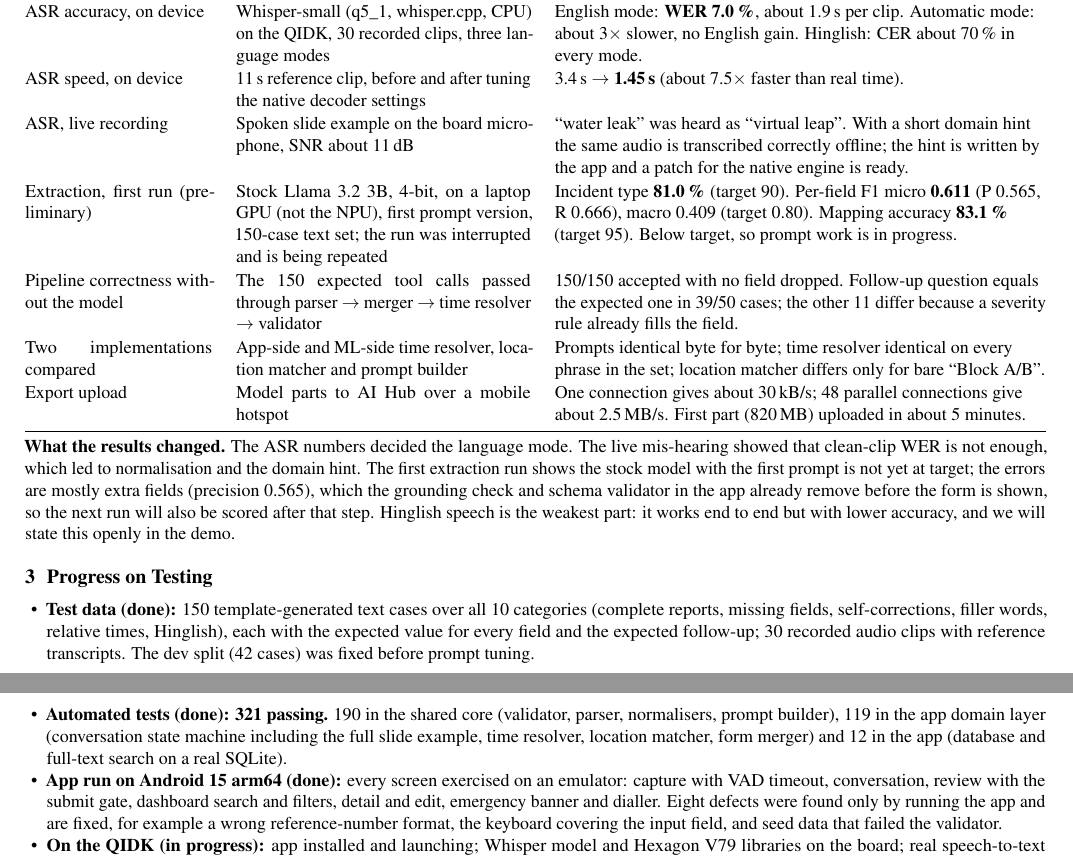
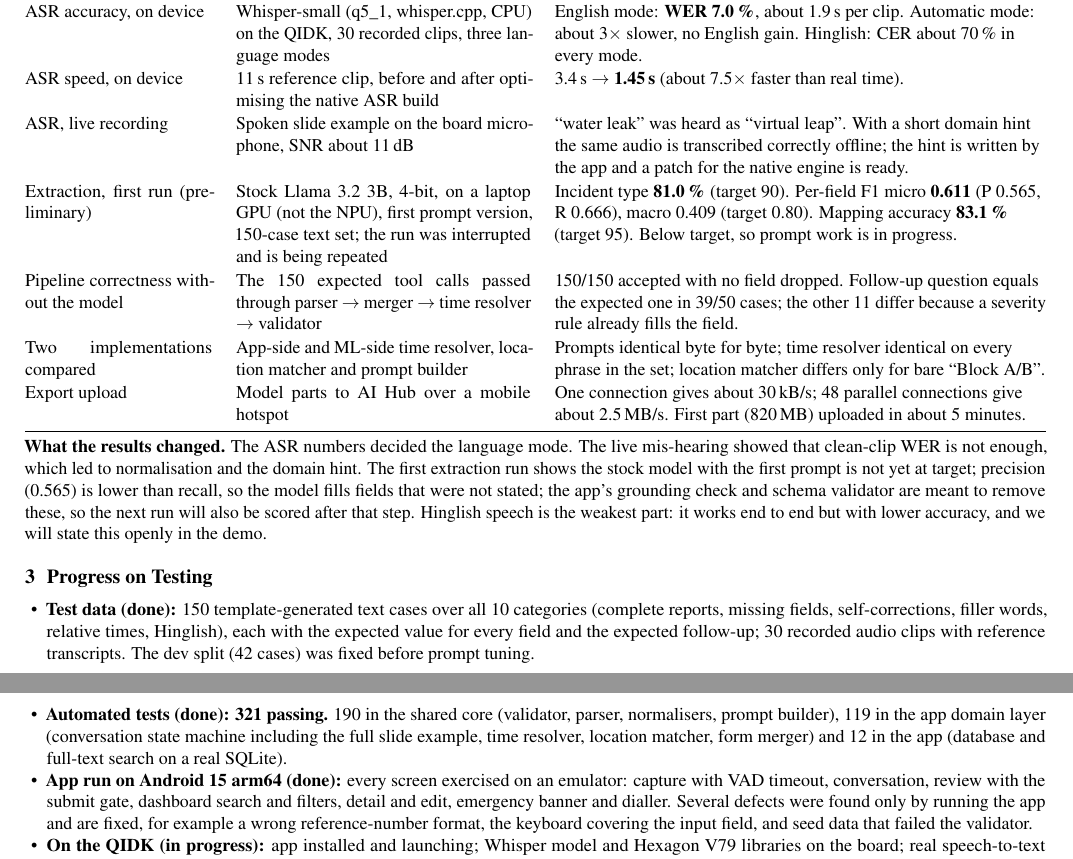
Before and after one commit to srthk4370-IIITH/megathon-qidk, a LaTeX document (docs/deliverables_src/M2.tex): two parts of pages 1 and 2 of 2, joined at a grey line, cut so that both start at the same text. Compiled offline with pdfLaTeX.

```diff
--- a/deliverables/M2.tex
+++ b/docs/deliverables_src/M2.tex
@@ -63,7 +63,7 @@
 \textbf{Experiment} & \textbf{Setup} & \textbf{Result}\\
 \midrule
 ASR accuracy, on device & Whisper-small (q5\_1, whisper.cpp, CPU) on the QIDK, 30 recorded clips, three language modes & English mode: \textbf{WER 7.0\,\%}, about 1.9\,s per clip. Automatic mode: about 3$\times$ slower, no English gain. Hinglish: CER about 70\,\% in every mode.\\
-ASR speed, on device & 11\,s reference clip, before and after tuning the native decoder settings & 3.4\,s $\rightarrow$ \textbf{1.45\,s} (about 7.5$\times$ faster than real time).\\
+ASR speed, on device & 11\,s reference clip, before and after optimising the native ASR build & 3.4\,s $\rightarrow$ \textbf{1.45\,s} (about 7.5$\times$ faster than real time).\\
 ASR, live recording & Spoken slide example on the board microphone, SNR about 11\,dB & ``water leak'' was heard as ``virtual leap''. With a short domain hint the same audio is transcribed correctly offline; the hint is written by the app and a patch for the native engine is ready.\\
 Extraction, first run (preliminary) & Stock Llama 3.2 3B, 4-bit, on a laptop GPU (not the NPU), first prompt version, 150-case text set; the run was interrupted and is being repeated & Incident type \textbf{81.0\,\%} (target 90). Per-field F1 micro \textbf{0.611} (P 0.565, R 0.666), macro 0.409 (target 0.80). Mapping accuracy \textbf{83.1\,\%} (target 95). Below target, so prompt work is in progress.\\
 Pipeline correctness without the model & The 150 expected tool calls passed through parser $\rightarrow$ merger $\rightarrow$ time resolver $\rightarrow$ validator & 150/150 accepted with no field dropped. Follow-up question equals the expected one in 39/50 cases; the other 11 differ because a severity rule already fills the field.\\
@@ -72,13 +72,13 @@
 \bottomrule
 \end{tabularx}
 
-\textbf{What the results changed.} The ASR numbers decided the language mode. The live mis-hearing showed that clean-clip WER is not enough, which led to normalisation and the domain hint. The first extraction run shows the stock model with the first prompt is not yet at target; the errors are mostly extra fields (precision 0.565), which the grounding check and schema validator in the app already remove before the form is shown, so the next run will also be scored after that step. Hinglish speech is the weakest part: it works end to end but with lower accuracy, and we will state this openly in the demo.
+\textbf{What the results changed.} The ASR numbers decided the language mode. The live mis-hearing showed that clean-clip WER is not enough, which led to normalisation and the domain hint. The first extraction run shows the stock model with the first prompt is not yet at target; precision (0.565) is lower than recall, so the model fills fields that were not stated; the app's grounding check and schema validator are meant to remove these, so the next run will also be scored after that step. Hinglish speech is the weakest part: it works end to end but with lower accuracy, and we will state this openly in the demo.
 
 \section{Progress on Testing}
 \begin{itemize}
 \item \textbf{Test data (done):} 150 template-generated text cases over all 10 categories (complete reports, missing fields, self-corrections, filler words, relative times, Hinglish), each with the expected value for every field and the expected follow-up; 30 recorded audio clips with reference transcripts. The dev split (42 cases) was fixed before prompt tuning.
 \item \textbf{Automated tests (done): 321 passing.} 190 in the shared core (validator, parser, normalisers, prompt builder), 119 in the app domain layer (conversation state machine including the full slide example, time resolver, location matcher, form merger) and 12 in the app (database and full-text search on a real SQLite).
-\item \textbf{App run on Android 15 arm64 (done):} every screen exercised on an emulator: capture with VAD timeout, conversation, review with the submit gate, dashboard search and filters, detail and edit, emergency banner and dialler. Eight defects were found only by running the app and are fixed, for example a wrong reference-number format, the keyboard covering the input field, and seed data that failed the validator.
+\item \textbf{App run on Android 15 arm64 (done):} every screen exercised on an emulator: capture with VAD timeout, conversation, review with the submit gate, dashboard search and filters, detail and edit, emergency banner and dialler. Several defects were found only by running the app and are fixed, for example a wrong reference-number format, the keyboard covering the input field, and seed data that failed the validator.
 \item \textbf{On the QIDK (in progress):} app installed and launching; Whisper model and Hexagon V79 libraries on the board; real speech-to-text working; eSpeak set as the voice. The on-device evaluation runner is written; it has produced the ASR results and will produce the extraction results once the bundle is loaded.
 \item \textbf{Not done yet:} extraction accuracy on the NPU, the rules-only baseline comparison, per-stage latency (p50/p90), tokens per second, temperature, and the run of 20 consecutive spoken reports.
 \end{itemize}
```
Also changed, not shown: deliverables/M2.pdf (added).
